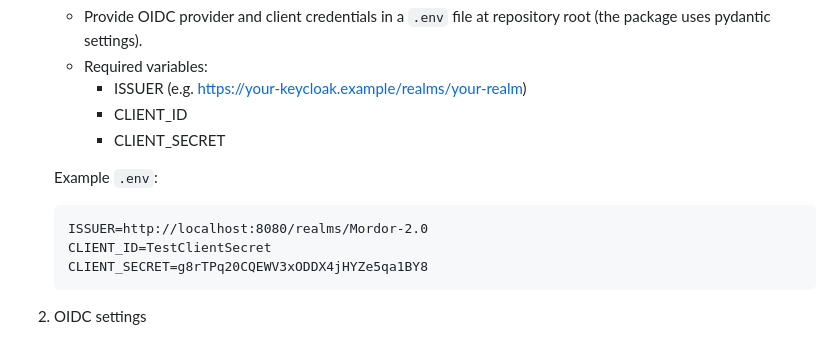
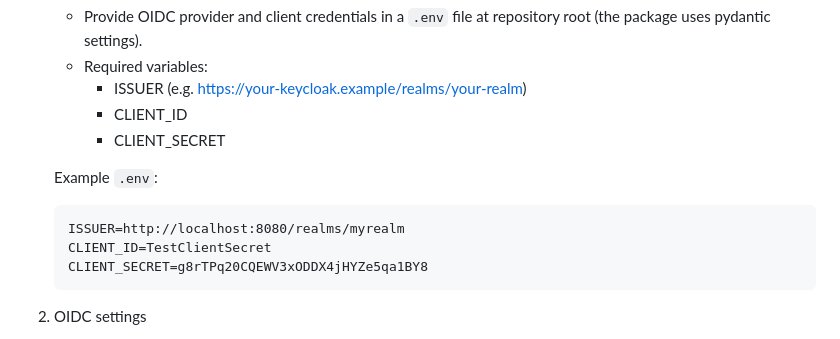
Before and after one commit to KSIUJ/ksi-oidc-python, a Markdown page: fastapi/README.md, the part around the change. Rendered like a GitHub page.

````diff
--- a/fastapi/README.md
+++ b/fastapi/README.md
@@ -32,7 +32,7 @@ This package provides a middleware, router and session manager to add OIDC(keycl
    Example `.env`:
 
    ```
-   ISSUER=http://localhost:8080/realms/Mordor-2.0
+   ISSUER=http://localhost:8080/realms/myrealm
    CLIENT_ID=TestClientSecret
    CLIENT_SECRET=g8rTPq20CQEWV3xODDX4jHYZe5qa1BY8
    ```
````
